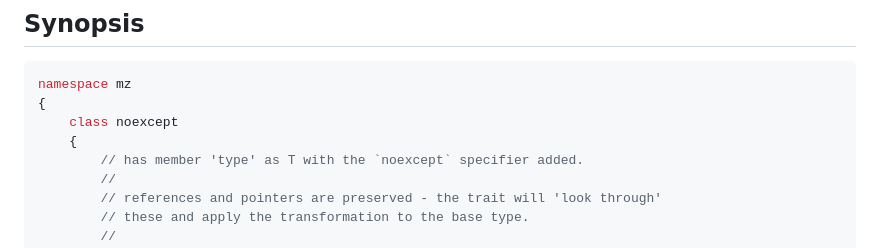
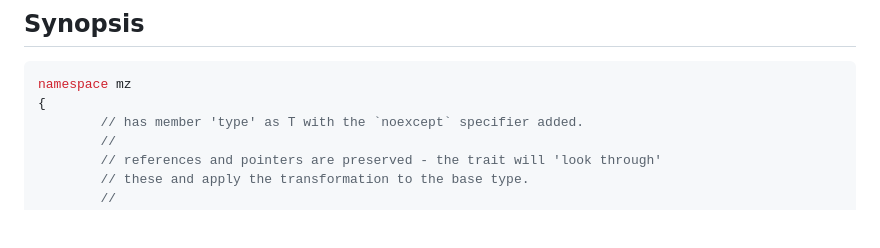
Before and after one commit to marzer/noexcept, a Markdown page: README.md, the part around one of its changes. Drawn GitHub-style; blank space fills up the shorter version.

````diff
--- a/README.md
+++ b/README.md
@@ -11,8 +11,6 @@ Requires C++17.
 ```cpp
 namespace mz
 {
-    class noexcept
-    {
         // has member 'type' as T with the `noexcept` specifier added.
         //
         // references and pointers are preserved - the trait will 'look through'
````
Also changed, not shown: other parts of README.md (+0 -1 lines).
